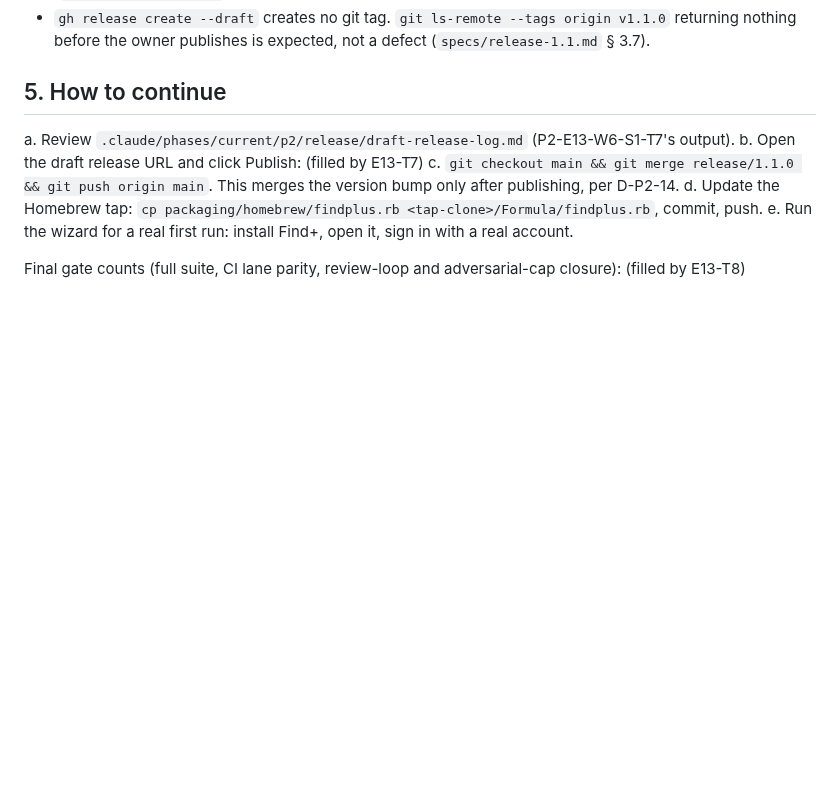
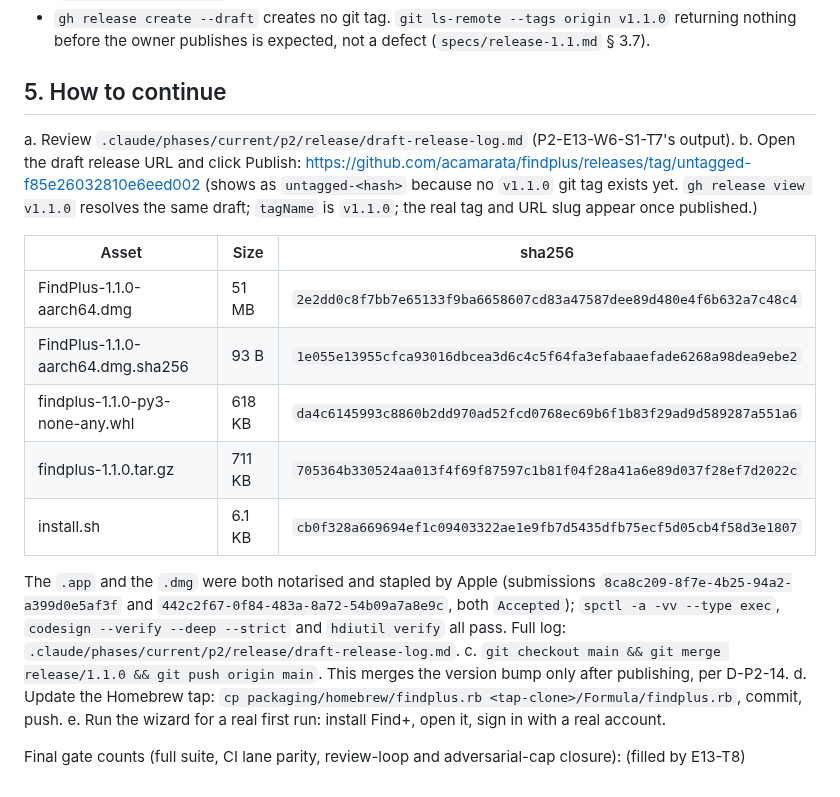
Before and after one commit to acamarata/findplus, a Markdown page: .github/docs/HANDOFF-1.1.md, the part around the change. Rendered like a GitHub page; blank space fills up the shorter version.

Commit message:
docs: fill E13-T7 draft release URL + asset table in HANDOFF-1.1.md

```diff
--- a/.github/docs/HANDOFF-1.1.md
+++ b/.github/docs/HANDOFF-1.1.md
@@ -98,7 +98,22 @@ recorded rehearsal): the Welcome step shows `not_affiliated` as a footnote; the
 ## 5. How to continue
 
 a. Review `.claude/phases/current/p2/release/draft-release-log.md` (P2-E13-W6-S1-T7's output).
-b. Open the draft release URL and click Publish: (filled by E13-T7)
+b. Open the draft release URL and click Publish: https://github.com/acamarata/findplus/releases/tag/untagged-f85e26032810e6eed002
+   (shows as `untagged-<hash>` because no `v1.1.0` git tag exists yet. `gh release view v1.1.0`
+   resolves the same draft; `tagName` is `v1.1.0`; the real tag and URL slug appear once published.)
+
+   | Asset | Size | sha256 |
+   |---|---|---|
+   | FindPlus-1.1.0-aarch64.dmg | 51 MB | `2e2dd0c8f7bb7e65133f9ba6658607cd83a47587dee89d480e4f6b632a7c48c4` |
+   | FindPlus-1.1.0-aarch64.dmg.sha256 | 93 B | `1e055e13955cfca93016dbcea3d6c4c5f64fa3efabaaefade6268a98dea9ebe2` |
+   | findplus-1.1.0-py3-none-any.whl | 618 KB | `da4c6145993c8860b2dd970ad52fcd0768ec69b6f1b83f29ad9d589287a551a6` |
+   | findplus-1.1.0.tar.gz | 711 KB | `705364b330524aa013f4f69f87597c1b81f04f28a41a6e89d037f28ef7d2022c` |
+   | install.sh | 6.1 KB | `cb0f328a669694ef1c09403322ae1e9fb7d5435dfb75ecf5d05cb4f58d3e1807` |
+
+   The `.app` and the `.dmg` were both notarised and stapled by Apple (submissions
+   `8ca8c209-8f7e-4b25-94a2-a399d0e5af3f` and `442c2f67-0f84-483a-8a72-54b09a7a8e9c`, both `Accepted`);
+   `spctl -a -vv --type exec`, `codesign --verify --deep --strict` and `hdiutil verify` all pass. Full
+   log: `.claude/phases/current/p2/release/draft-release-log.md`.
 c. `git checkout main && git merge release/1.1.0 && git push origin main`. This merges the version bump only after publishing, per D-P2-14.
 d. Update the Homebrew tap: `cp packaging/homebrew/findplus.rb <tap-clone>/Formula/findplus.rb`, commit, push.
 e. Run the wizard for a real first run: install Find+, open it, sign in with a real account.
```
